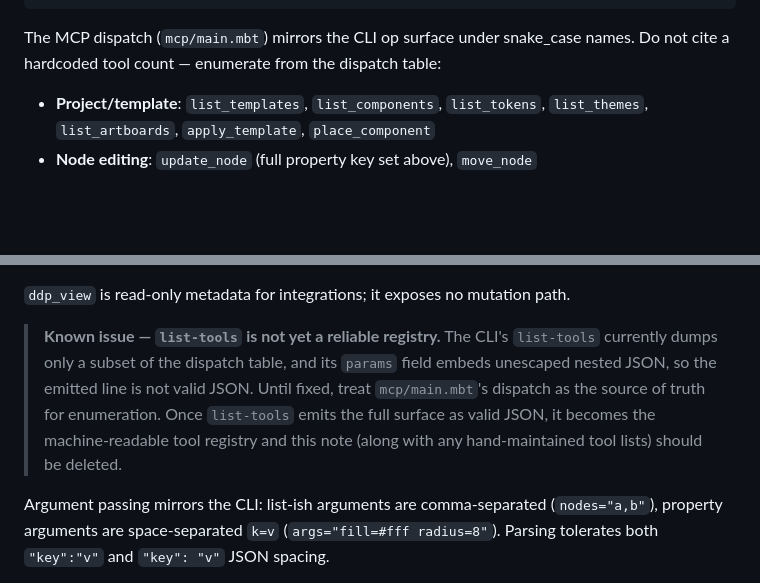
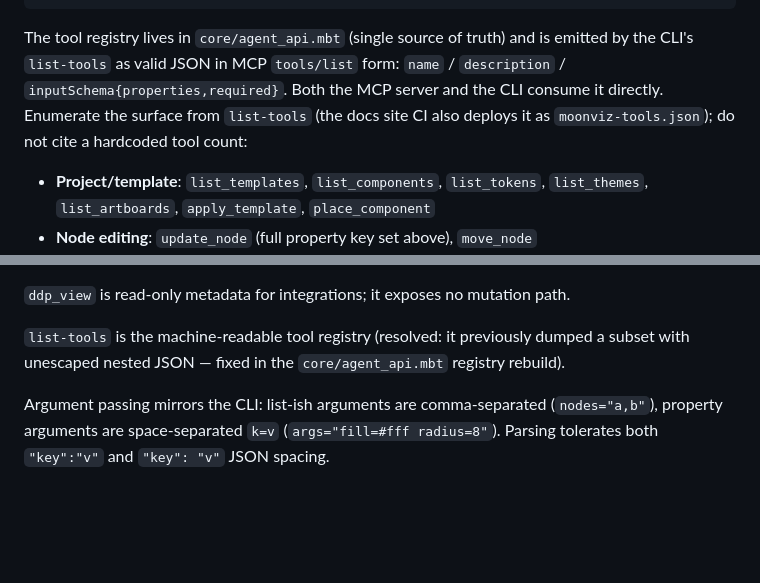
Before and after one commit to asdshuaishuai/moonviz, a Markdown page: SKILL.md, 2 parts joined by grey strips. Rendered like a GitHub page; blank space fills up the shorter version.

Commit message:
docs(skill): list-tools registry fix landed — drop resolved known-issue note
aefa1f6 rebuilt core/agent_api.mbt as the structured tool registry
(46 tools, full inputSchema) and made list-tools emit valid MCP
tools/list JSON. Per the note's own instruction, replace it with the
resolved state and point enumeration at list-tools (the docs-site CI
also deploys it as moonviz-tools.json) instead of the dispatch table.

````diff
--- a/SKILL.md
+++ b/SKILL.md
@@ -117,9 +117,12 @@ Add to your MCP config:
 }
 ```
 
-The MCP dispatch (`mcp/main.mbt`) mirrors the CLI op surface under
-snake_case names. Do not cite a hardcoded tool count — enumerate from the
-dispatch table:
+The tool registry lives in `core/agent_api.mbt` (single source of truth)
+and is emitted by the CLI's `list-tools` as valid JSON in MCP `tools/list`
+form: `name` / `description` / `inputSchema{properties,required}`. Both the
+MCP server and the CLI consume it directly. Enumerate the surface from
+`list-tools` (the docs site CI also deploys it as `moonviz-tools.json`);
+do not cite a hardcoded tool count:
 
 - **Project/template**: `list_templates`, `list_components`, `list_tokens`,
   `list_themes`, `list_artboards`, `apply_template`, `place_component`
@@ -139,13 +142,9 @@ dispatch table:
 
 `ddp_view` is read-only metadata for integrations; it exposes no mutation path.
 
-> **Known issue — `list-tools` is not yet a reliable registry.** The CLI's
-> `list-tools` currently dumps only a subset of the dispatch table, and its
-> `params` field embeds unescaped nested JSON, so the emitted line is not
-> valid JSON. Until fixed, treat `mcp/main.mbt`'s dispatch as the source of
-> truth for enumeration. Once `list-tools` emits the full surface as valid
-> JSON, it becomes the machine-readable tool registry and this note (along
-> with any hand-maintained tool lists) should be deleted.
+`list-tools` is the machine-readable tool registry (resolved: it
+previously dumped a subset with unescaped nested JSON — fixed in the
+`core/agent_api.mbt` registry rebuild).
 
 Argument passing mirrors the CLI: list-ish arguments are comma-separated
 (`nodes="a,b"`), property arguments are space-separated `k=v`
````
